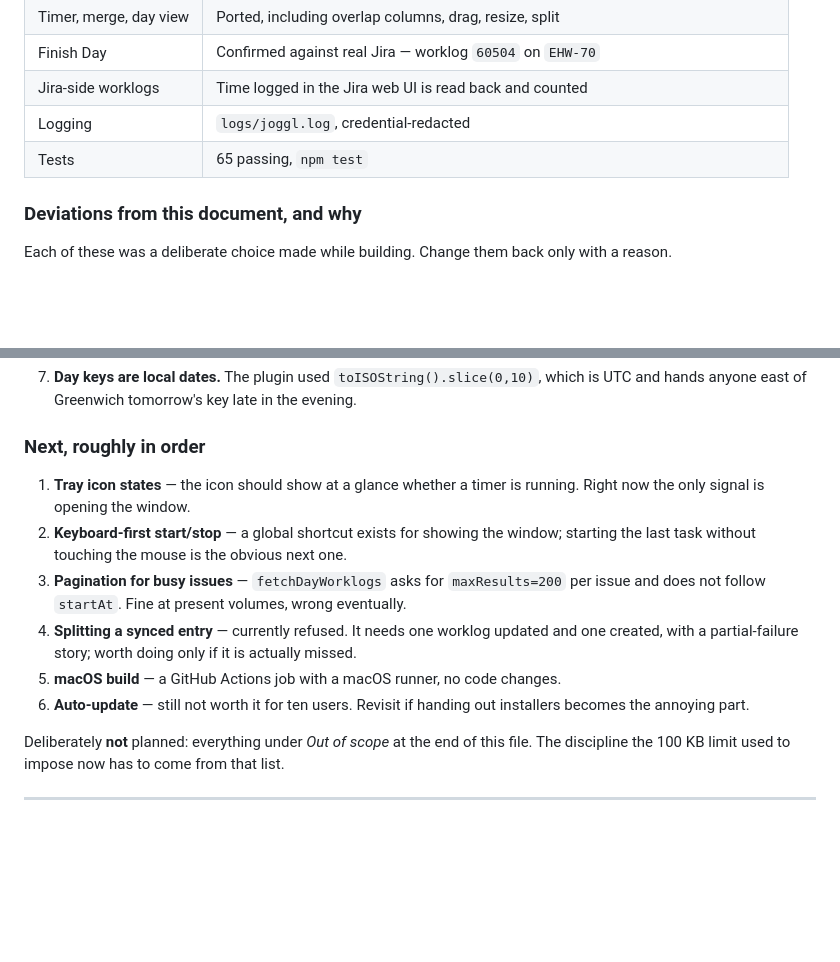
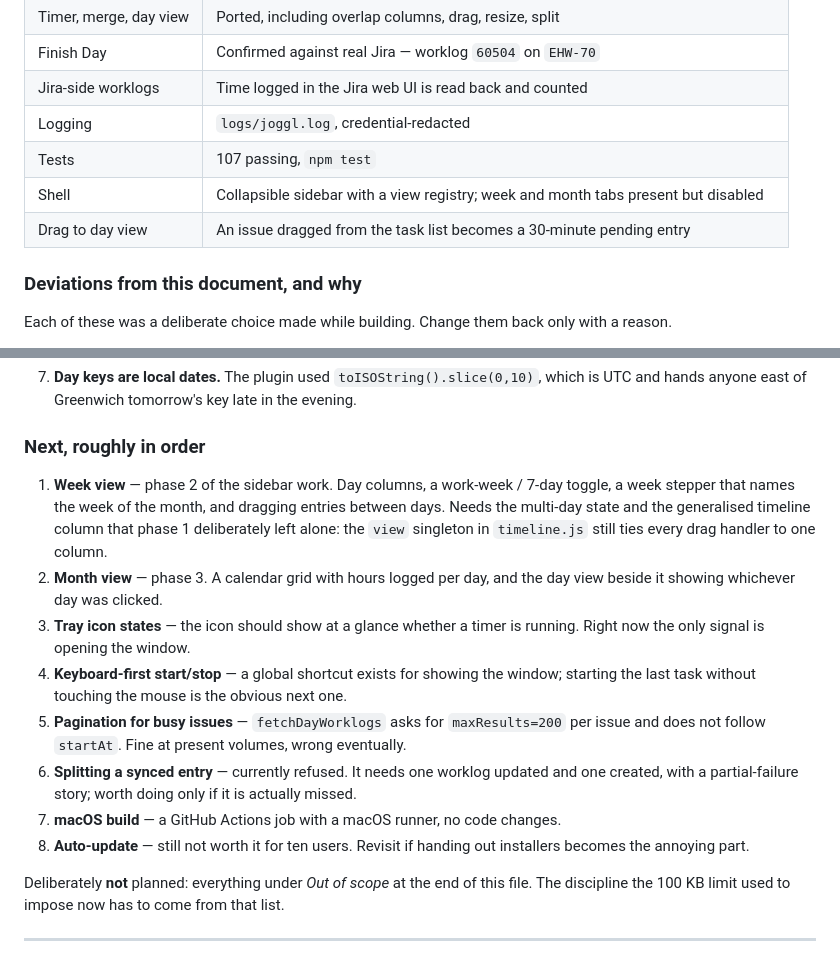
Before and after one commit to aoreskovic/joggl, a Markdown page: CLAUDE.md, 2 parts joined by grey strips. Rendered like a GitHub page; blank space fills up the shorter version.

Commit message:
Record the sidebar and day-view drop in the status
Week and month view move to the top of what comes next, with a note that the
timeline refactor they need was deliberately left out of phase 1.

Co-Authored-By: Claude Opus 5 <noreply@anthropic.com>

```diff
--- a/CLAUDE.md
+++ b/CLAUDE.md
@@ -72,7 +72,9 @@ been exercised end to end, not just written.
 | Finish Day | Confirmed against real Jira — worklog `60504` on `EHW-70` |
 | Jira-side worklogs | Time logged in the Jira web UI is read back and counted |
 | Logging | `logs/joggl.log`, credential-redacted |
-| Tests | 65 passing, `npm test` |
+| Tests | 107 passing, `npm test` |
+| Shell | Collapsible sidebar with a view registry; week and month tabs present but disabled |
+| Drag to day view | An issue dragged from the task list becomes a 30-minute pending entry |
 
 ### Deviations from this document, and why
 
@@ -110,16 +112,23 @@ a reason.
 
 ### Next, roughly in order
 
-1. **Tray icon states** — the icon should show at a glance whether a timer is running.
+1. **Week view** — phase 2 of the sidebar work. Day columns, a work-week / 7-day
+   toggle, a week stepper that names the week of the month, and dragging entries
+   between days. Needs the multi-day state and the generalised timeline column that
+   phase 1 deliberately left alone: the `view` singleton in `timeline.js` still ties
+   every drag handler to one column.
+2. **Month view** — phase 3. A calendar grid with hours logged per day, and the day
+   view beside it showing whichever day was clicked.
+3. **Tray icon states** — the icon should show at a glance whether a timer is running.
    Right now the only signal is opening the window.
-2. **Keyboard-first start/stop** — a global shortcut exists for showing the window;
+4. **Keyboard-first start/stop** — a global shortcut exists for showing the window;
    starting the last task without touching the mouse is the obvious next one.
-3. **Pagination for busy issues** — `fetchDayWorklogs` asks for `maxResults=200` per
+5. **Pagination for busy issues** — `fetchDayWorklogs` asks for `maxResults=200` per
    issue and does not follow `startAt`. Fine at present volumes, wrong eventually.
-4. **Splitting a synced entry** — currently refused. It needs one worklog updated and
+6. **Splitting a synced entry** — currently refused. It needs one worklog updated and
    one created, with a partial-failure story; worth doing only if it is actually missed.
-5. **macOS build** — a GitHub Actions job with a macOS runner, no code changes.
-6. **Auto-update** — still not worth it for ten users. Revisit if handing out installers
+7. **macOS build** — a GitHub Actions job with a macOS runner, no code changes.
+8. **Auto-update** — still not worth it for ten users. Revisit if handing out installers
    becomes the annoying part.
 
 Deliberately **not** planned: everything under *Out of scope* at the end of this file.
```
